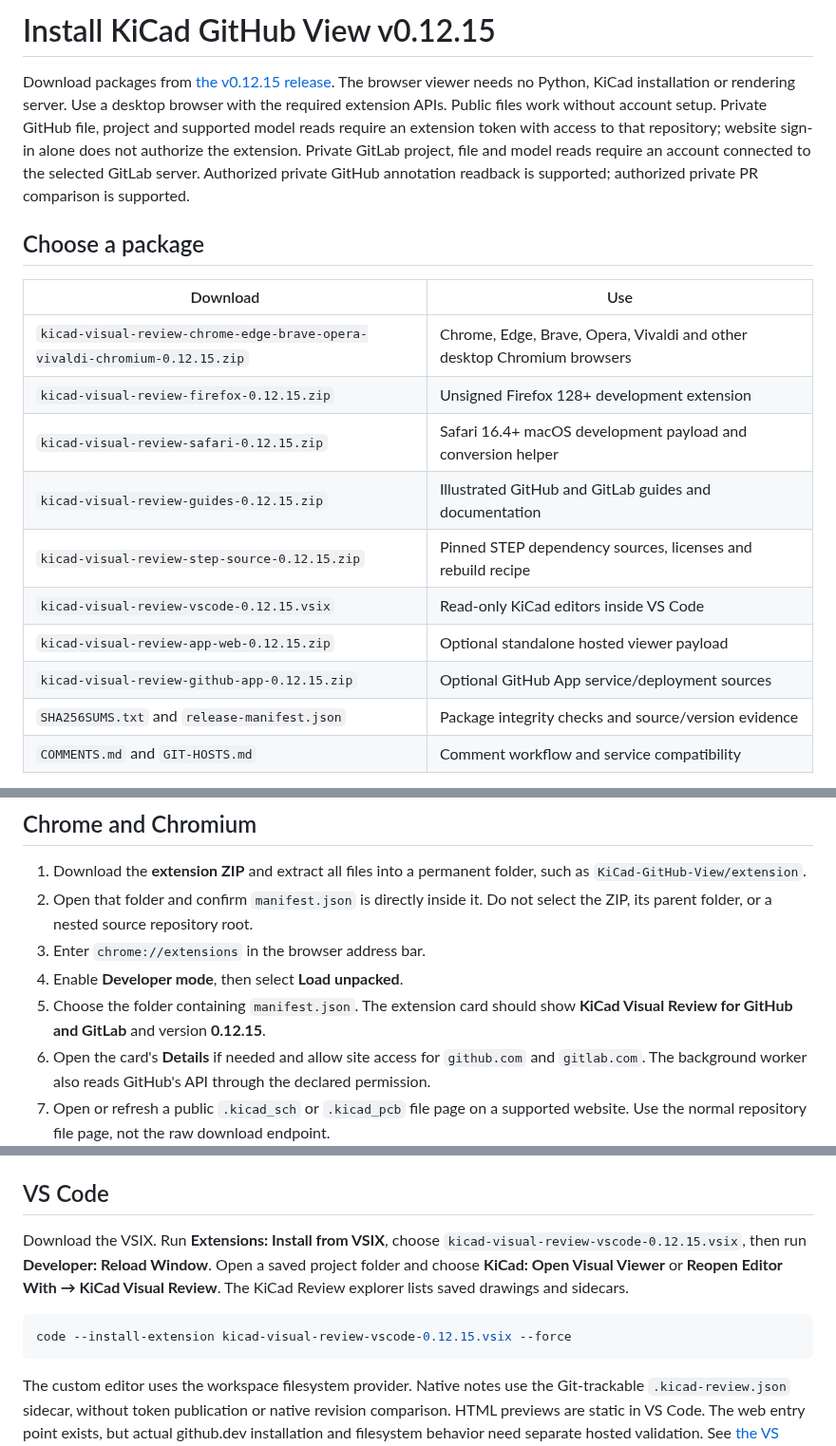
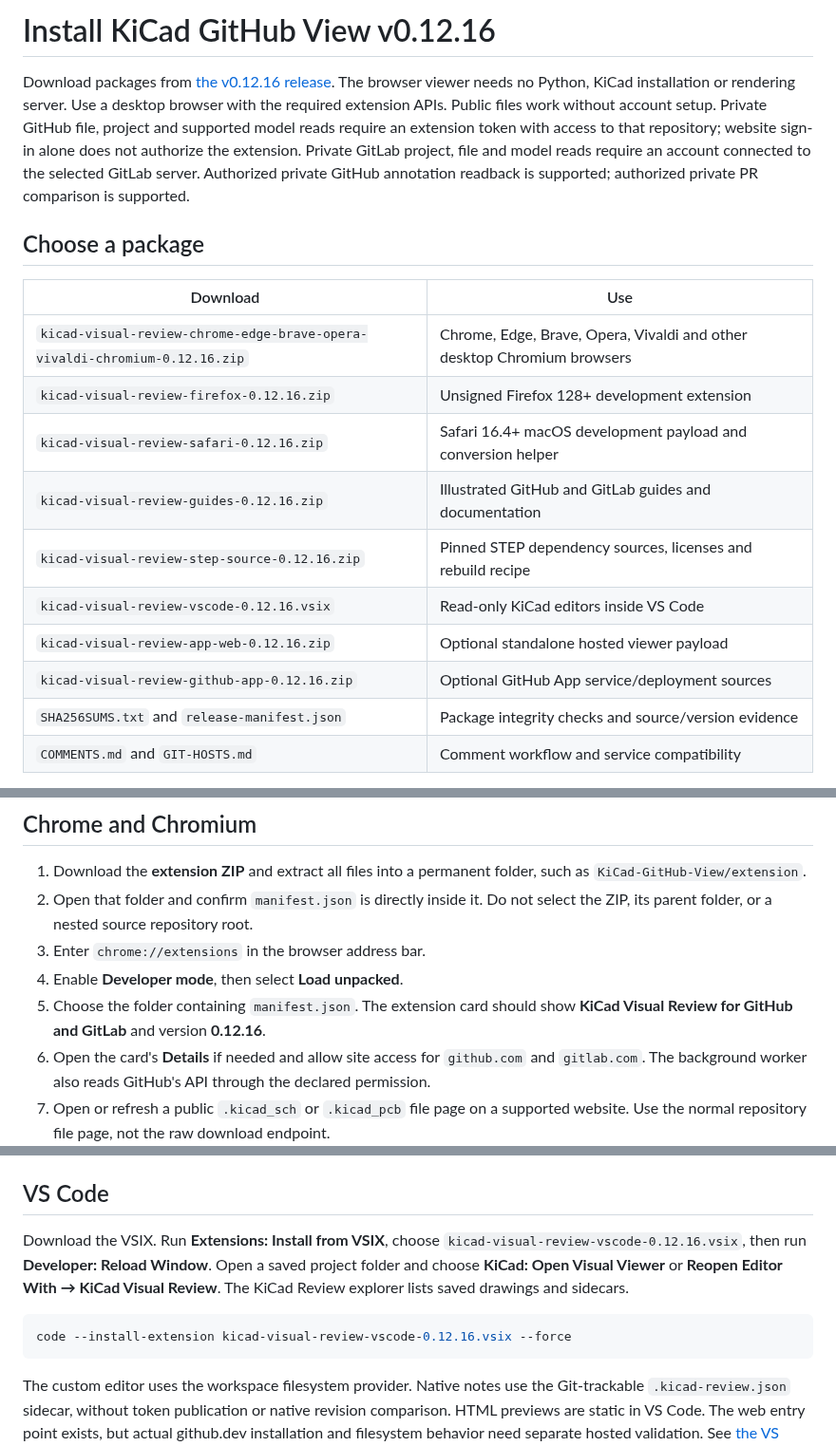
Before and after one commit to wayri/KiCad-Github-View, a Markdown page: docs/INSTALL.md, 3 parts joined by grey strips. Shown at 95% size. Rendered like a GitHub page.

````diff
--- a/docs/INSTALL.md
+++ b/docs/INSTALL.md
@@ -1,19 +1,19 @@
-# Install KiCad GitHub View v0.12.15
+# Install KiCad GitHub View v0.12.16
 
-Download packages from [the v0.12.15 release](https://github.com/wayri/KiCad-Github-View/releases/tag/v0.12.15). The browser viewer needs no Python, KiCad installation or rendering server. Use a desktop browser with the required extension APIs. Public files work without account setup. Private GitHub file, project and supported model reads require an extension token with access to that repository; website sign-in alone does not authorize the extension. Private GitLab project, file and model reads require an account connected to the selected GitLab server. Authorized private GitHub annotation readback is supported; authorized private PR comparison is supported.
+Download packages from [the v0.12.16 release](https://github.com/wayri/KiCad-Github-View/releases/tag/v0.12.16). The browser viewer needs no Python, KiCad installation or rendering server. Use a desktop browser with the required extension APIs. Public files work without account setup. Private GitHub file, project and supported model reads require an extension token with access to that repository; website sign-in alone does not authorize the extension. Private GitLab project, file and model reads require an account connected to the selected GitLab server. Authorized private GitHub annotation readback is supported; authorized private PR comparison is supported.
 
 ## Choose a package
 
 | Download | Use |
 | --- | --- |
-| `kicad-visual-review-chrome-edge-brave-opera-vivaldi-chromium-0.12.15.zip` | Chrome, Edge, Brave, Opera, Vivaldi and other desktop Chromium browsers |
-| `kicad-visual-review-firefox-0.12.15.zip` | Unsigned Firefox 128+ development extension |
-| `kicad-visual-review-safari-0.12.15.zip` | Safari 16.4+ macOS development payload and conversion helper |
-| `kicad-visual-review-guides-0.12.15.zip` | Illustrated GitHub and GitLab guides and documentation |
-| `kicad-visual-review-step-source-0.12.15.zip` | Pinned STEP dependency sources, licenses and rebuild recipe |
-| `kicad-visual-review-vscode-0.12.15.vsix` | Read-only KiCad editors inside VS Code |
-| `kicad-visual-review-app-web-0.12.15.zip` | Optional standalone hosted viewer payload |
-| `kicad-visual-review-github-app-0.12.15.zip` | Optional GitHub App service/deployment sources |
+| `kicad-visual-review-chrome-edge-brave-opera-vivaldi-chromium-0.12.16.zip` | Chrome, Edge, Brave, Opera, Vivaldi and other desktop Chromium browsers |
+| `kicad-visual-review-firefox-0.12.16.zip` | Unsigned Firefox 128+ development extension |
+| `kicad-visual-review-safari-0.12.16.zip` | Safari 16.4+ macOS development payload and conversion helper |
+| `kicad-visual-review-guides-0.12.16.zip` | Illustrated GitHub and GitLab guides and documentation |
+| `kicad-visual-review-step-source-0.12.16.zip` | Pinned STEP dependency sources, licenses and rebuild recipe |
+| `kicad-visual-review-vscode-0.12.16.vsix` | Read-only KiCad editors inside VS Code |
+| `kicad-visual-review-app-web-0.12.16.zip` | Optional standalone hosted viewer payload |
+| `kicad-visual-review-github-app-0.12.16.zip` | Optional GitHub App service/deployment sources |
 | `SHA256SUMS.txt` and `release-manifest.json` | Package integrity checks and source/version evidence |
 | `COMMENTS.md` and `GIT-HOSTS.md` | Comment workflow and service compatibility |
 
@@ -25,7 +25,7 @@ GitHub's automatically generated **Source code** ZIP/tarball contains the projec
 2. Open that folder and confirm `manifest.json` is directly inside it. Do not select the ZIP, its parent folder, or a nested source repository root.
 3. Enter `chrome://extensions` in the browser address bar.
 4. Enable **Developer mode**, then select **Load unpacked**.
-5. Choose the folder containing `manifest.json`. The extension card should show **KiCad Visual Review for GitHub and GitLab** and version **0.12.15**.
+5. Choose the folder containing `manifest.json`. The extension card should show **KiCad Visual Review for GitHub and GitLab** and version **0.12.16**.
 6. Open the card's **Details** if needed and allow site access for `github.com` and `gitlab.com`. The background worker also reads GitHub's API through the declared permission.
 7. Open or refresh a public `.kicad_sch` or `.kicad_pcb` file page on a supported website. Use the normal repository file page, not the raw download endpoint.
 8. Pin the extension in the toolbar if desired. Its button or `Alt+Shift+K` focuses the inline preview.
@@ -74,10 +74,10 @@ GitLab supports subgroup namespaces and authorized private projects. In Options
 
 ## VS Code
 
-Download the VSIX. Run **Extensions: Install from VSIX**, choose `kicad-visual-review-vscode-0.12.15.vsix`, then run **Developer: Reload Window**. Open a saved project folder and choose **KiCad: Open Visual Viewer** or **Reopen Editor With → KiCad Visual Review**. The KiCad Review explorer lists saved drawings and sidecars.
+Download the VSIX. Run **Extensions: Install from VSIX**, choose `kicad-visual-review-vscode-0.12.16.vsix`, then run **Developer: Reload Window**. Open a saved project folder and choose **KiCad: Open Visual Viewer** or **Reopen Editor With → KiCad Visual Review**. The KiCad Review explorer lists saved drawings and sidecars.
 
 ```sh
-code --install-extension kicad-visual-review-vscode-0.12.15.vsix --force
+code --install-extension kicad-visual-review-vscode-0.12.16.vsix --force
 ```
 
 The custom editor uses the workspace filesystem provider. Native notes use the Git-trackable `.kicad-review.json` sidecar, without token publication or native revision comparison. HTML previews are static in VS Code. The web entry point exists, but actual github.dev installation and filesystem behavior need separate hosted validation. See [the VS Code guide](../vscode-extension/README.md).
````
Also changed, not shown: README.md (+4 -4 lines), docs/releases/v0.12.16.md (added, +26 -0 lines), docs/images/integration/comment-thread-dates.png, docs/images/integration/simple-comment-composer.png, 4 other files.
